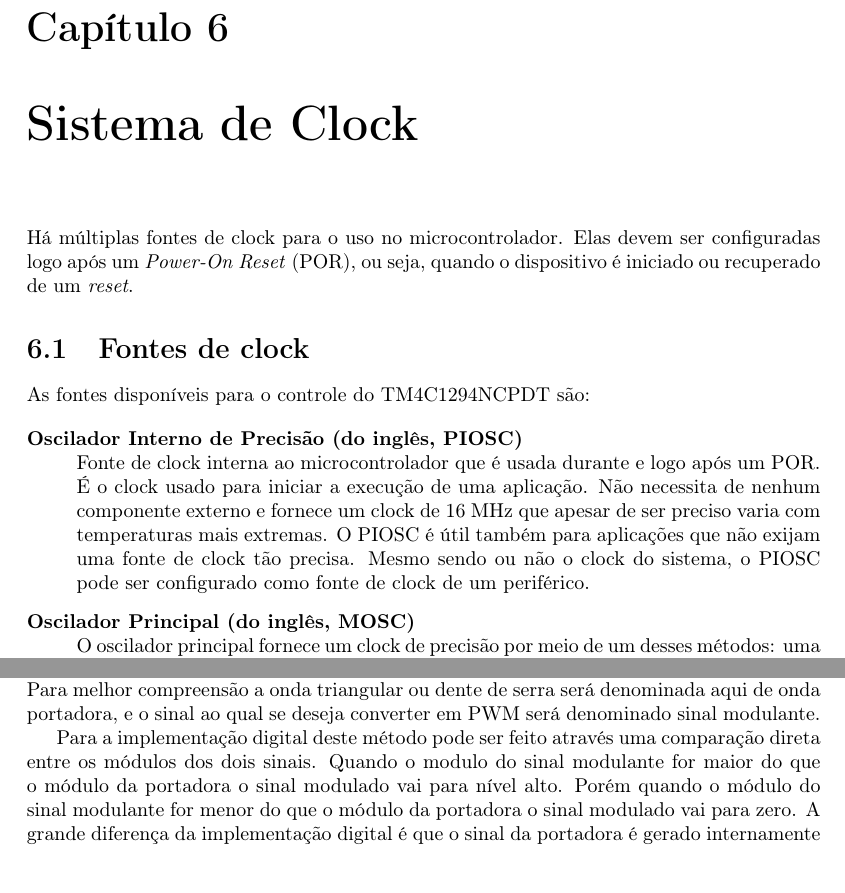
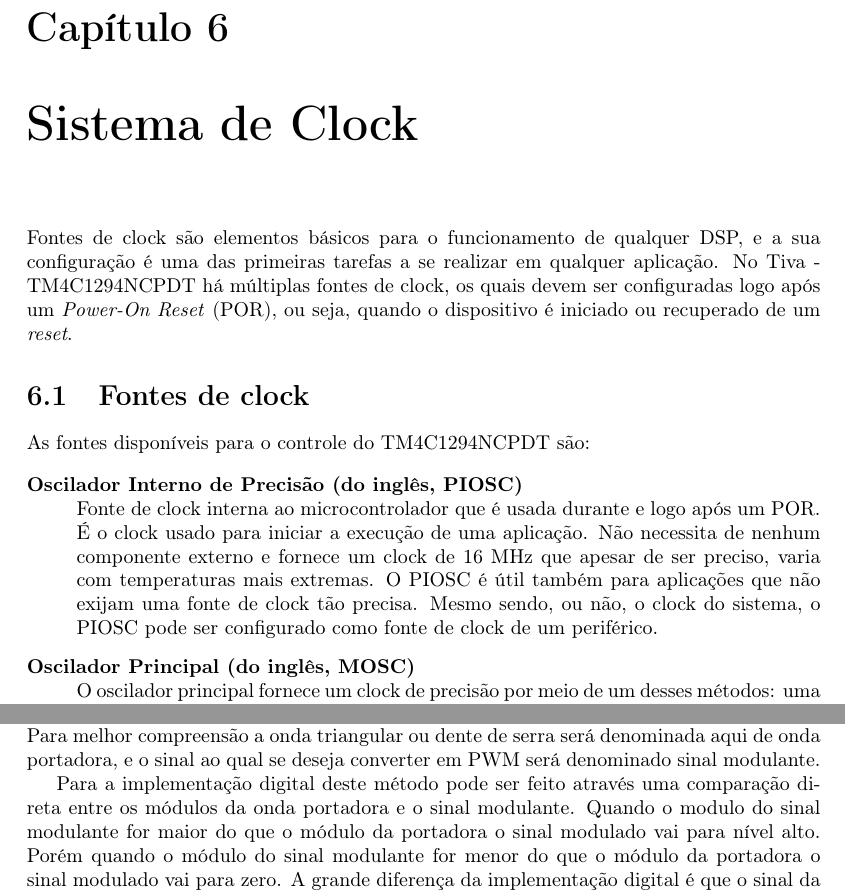
Before and after one commit to leandrofabianjr/ARM, a LaTeX thesis (ProjetoARM.tex, which reads src/PWM.tex, src/clock.tex): two parts of pages 20 and 45 of 62, joined at a grey line, cut so that both start at the same text. Compiled offline with pdfLaTeX.

Commit message:
Interando

```diff
--- a/src/PWM.tex
+++ b/src/PWM.tex
@@ -5,7 +5,7 @@ PWM (Pulse Width Modulation) é um modulação baseada na conversão linear de u
 
 Para criar uma modulação PWM é necessário criar uma onda periódica linear e variante no tempo, que se consiga comparar com o sinal que se deseja converter em PWM. Logo o tipo de onda necessária neste modulação é a onda triangular ou a onda dente de serra. Para melhor compreensão a onda triangular ou dente de serra será denominada aqui de onda portadora, e o sinal ao qual se deseja converter em PWM será denominado sinal modulante.
 
-Para a implementação digital deste método pode ser feito através uma comparação direta entre os módulos dos dois sinais. Quando o modulo do sinal modulante for maior do que o  módulo da portadora  o sinal modulado vai para nível alto. Porém quando o módulo do sinal modulante for menor do que o módulo da portadora o sinal  modulado vai para zero. A grande diferença da implementação digital é que o sinal da portadora é gerado internamente através de um contador, que pode trabalhar no modo de contagem \emph{Down}, \emph{Up} ou \emph{UpDown}.
+Para a implementação digital deste método pode ser feito através uma comparação direta entre os módulos da onda portadora e o sinal modulante. Quando o modulo do sinal modulante for maior do que o  módulo da portadora  o sinal modulado vai para nível alto. Porém quando o módulo do sinal modulante for menor do que o módulo da portadora o sinal  modulado vai para zero. A grande diferença da implementação digital é que o sinal da portadora é gerado internamente através de um contador, que pode trabalhar no modo de contagem \emph{Down}, \emph{Up} ou \emph{UpDown}.
 
 Quando o sinal da portadora é gerado através de um contador \emph{Down} ou \emph{Up}  a frequência do sinal modulado será igual a frequência do contador dividido pelo numero máximo de contagens. Já quando o sinal da portadora é gerador por um contador\emph{UpDown} a frequência do sinal modulado será igual a frequência do contador dividido por duas vezes o numero máximo de contagens. Sendo que o numero máximo de contagens deve ser maior ou igual ao modulo do sinal modulante. A Figura \ref{fig:Down} e a Figura \ref{fig:UpDown} apresentam melhor o modo como a geração de PWM é realizada digitalmente.
 
--- a/src/clock.tex
+++ b/src/clock.tex
@@ -1,11 +1,11 @@
-Há múltiplas fontes de clock para o uso no microcontrolador. Elas devem ser configuradas logo após um \emph{Power-On Reset} (POR), ou seja, quando o dispositivo é iniciado ou recuperado de um \emph{reset}.
+Fontes de clock são elementos básicos para o funcionamento de qualquer DSP, e a sua configuração é uma das primeiras tarefas a se realizar em qualquer aplicação. No Tiva - TM4C1294NCPDT há múltiplas fontes de clock, os quais devem ser configuradas logo após um \emph{Power-On Reset} (POR), ou seja, quando o dispositivo é iniciado ou recuperado de um \emph{reset}.
 
 \section{Fontes de clock}
 As fontes disponíveis para o controle do TM4C1294NCPDT são:
 
 \begin{description}
 	\item [Oscilador Interno de Precisão (do inglês, PIOSC)]\hfill \\
-	Fonte de clock interna ao microcontrolador que é usada durante e logo após um POR. É o clock usado para iniciar a execução de uma aplicação. Não necessita de nenhum componente externo e fornece um clock de 16 MHz que apesar de ser preciso varia com temperaturas mais extremas. O PIOSC é útil também para aplicações que não exijam uma fonte de clock tão precisa. Mesmo sendo ou não o clock do sistema, o PIOSC pode ser configurado como fonte de clock de um periférico.
+	Fonte de clock interna ao microcontrolador que é usada durante e logo após um POR. É o clock usado para iniciar a execução de uma aplicação. Não necessita de nenhum componente externo e fornece um clock de 16 MHz que apesar de ser preciso, varia com temperaturas mais extremas. O PIOSC é útil também para aplicações que não exijam uma fonte de clock tão precisa. Mesmo sendo, ou não, o clock do sistema, o PIOSC pode ser configurado como fonte de clock de um periférico.
 
 	\item [Oscilador Principal (do inglês, MOSC)]\hfill \\
 	O oscilador principal fornece um clock de precisão por meio de um desses métodos: uma fonte \emph{single-end} de clock é conectada ao pino de entrada OSC0 do microcontrolador, ou um cristal externo é conectado entre o pino de entrada OSC0 e o pino de saída OSC1. Com o PLL em uso, o cristal deve ser de uma frequência entre 5 MHz e 25 MHz. Se não, pode variar de 4 MHz até 25 MHz.
```
Also changed, not shown: codigo/PWMWithADC.c (+2 -2 lines), src/ADC.tex (+1 -1 lines), src/SPI.tex (+1 -1 lines), src/Timer.tex (+2 -2 lines).
